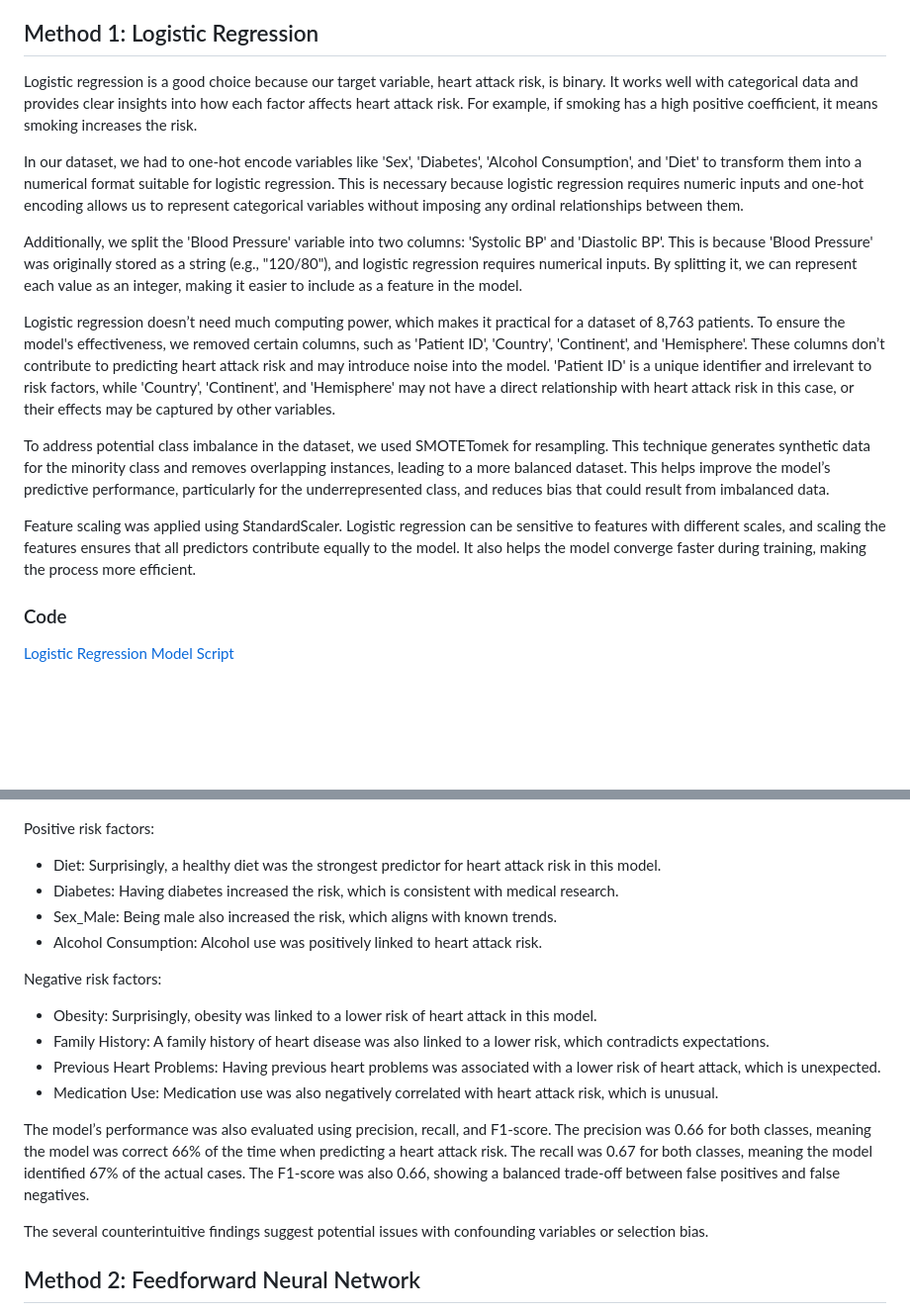
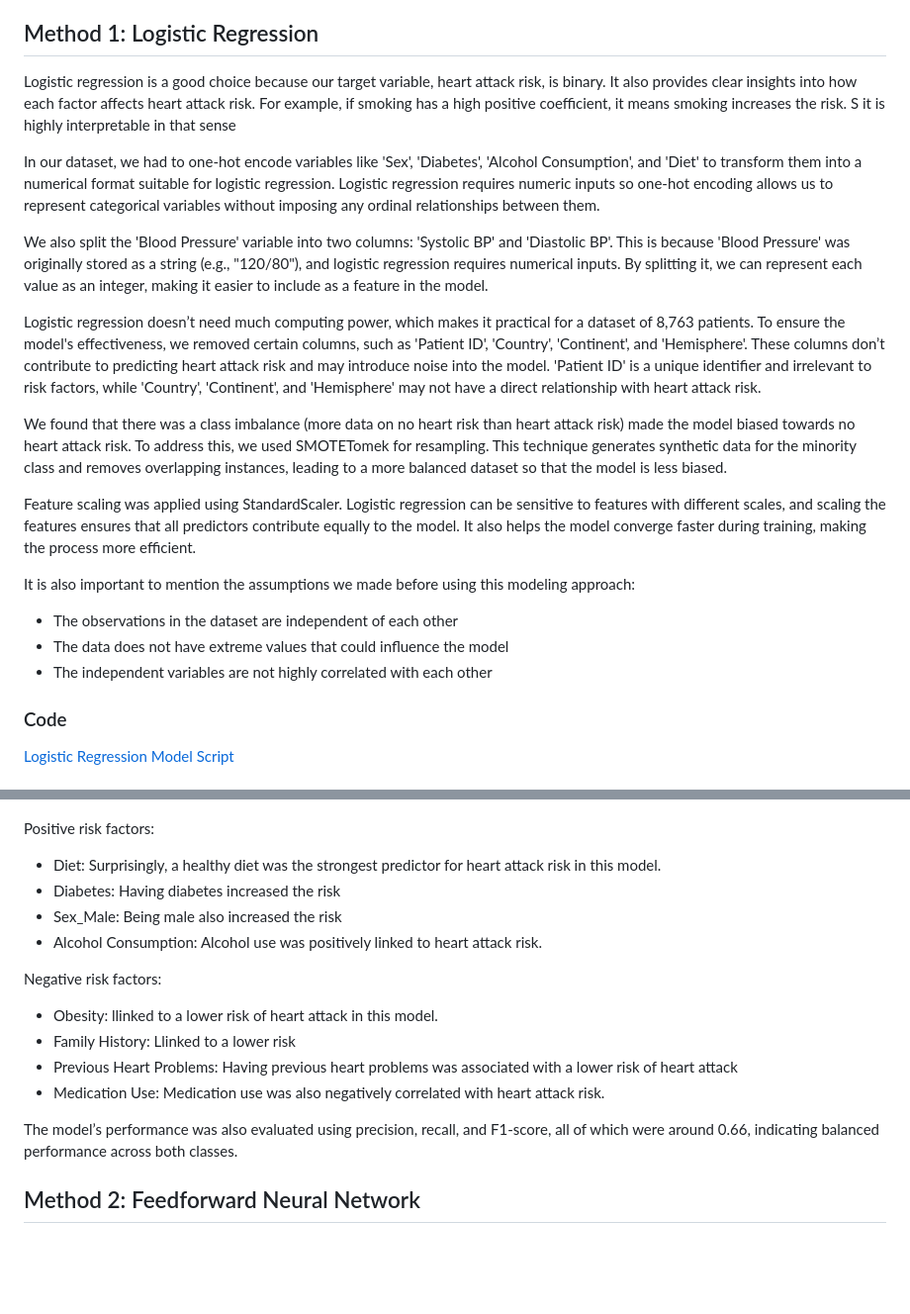
Before and after one commit to amberbcastro/Heart-Attack-Prediction, a Markdown page: README.md, 2 parts joined by grey strips. Shown: that part at 99% size. Drawn GitHub-style; blank space fills up the shorter version.

```diff
--- a/README.md
+++ b/README.md
@@ -27,17 +27,22 @@ For the purposes of this project, the following variables were analyzed:
 | `Heart Attack Risk`| Presence of heart attack risk | `number` | `1: Yes, 0: No` |
 
 ## Method 1: Logistic Regression
-Logistic regression is a good choice because our target variable, heart attack risk, is binary. It works well with categorical data and provides clear insights into how each factor affects heart attack risk. For example, if smoking has a high positive coefficient, it means smoking increases the risk.
+Logistic regression is a good choice because our target variable, heart attack risk, is binary. It also provides clear insights into how each factor affects heart attack risk. For example, if smoking has a high positive coefficient, it means smoking increases the risk. S it is highly interpretable in that sense
 
-In our dataset, we had to one-hot encode variables like 'Sex', 'Diabetes', 'Alcohol Consumption', and 'Diet' to transform them into a numerical format suitable for logistic regression. This is necessary because logistic regression requires numeric inputs and one-hot encoding allows us to represent categorical variables without imposing any ordinal relationships between them.
+In our dataset, we had to one-hot encode variables like 'Sex', 'Diabetes', 'Alcohol Consumption', and 'Diet' to transform them into a numerical format suitable for logistic regression. Logistic regression requires numeric inputs so one-hot encoding allows us to represent categorical variables without imposing any ordinal relationships between them.
 
-Additionally, we split the 'Blood Pressure' variable into two columns: 'Systolic BP' and 'Diastolic BP'. This is because 'Blood Pressure' was originally stored as a string (e.g., "120/80"), and logistic regression requires numerical inputs. By splitting it, we can represent each value as an integer, making it easier to include as a feature in the model.
+We also split the 'Blood Pressure' variable into two columns: 'Systolic BP' and 'Diastolic BP'. This is because 'Blood Pressure' was originally stored as a string (e.g., "120/80"), and logistic regression requires numerical inputs. By splitting it, we can represent each value as an integer, making it easier to include as a feature in the model.
 
-Logistic regression doesn’t need much computing power, which makes it practical for a dataset of 8,763 patients. To ensure the model's effectiveness, we removed certain columns, such as 'Patient ID', 'Country', 'Continent', and 'Hemisphere'. These columns don’t contribute to predicting heart attack risk and may introduce noise into the model. 'Patient ID' is a unique identifier and irrelevant to risk factors, while 'Country', 'Continent', and 'Hemisphere' may not have a direct relationship with heart attack risk in this case, or their effects may be captured by other variables.
+Logistic regression doesn’t need much computing power, which makes it practical for a dataset of 8,763 patients. To ensure the model's effectiveness, we removed certain columns, such as 'Patient ID', 'Country', 'Continent', and 'Hemisphere'. These columns don’t contribute to predicting heart attack risk and may introduce noise into the model. 'Patient ID' is a unique identifier and irrelevant to risk factors, while 'Country', 'Continent', and 'Hemisphere' may not have a direct relationship with heart attack risk.
 
-To address potential class imbalance in the dataset, we used SMOTETomek for resampling. This technique generates synthetic data for the minority class and removes overlapping instances, leading to a more balanced dataset. This helps improve the model’s predictive performance, particularly for the underrepresented class, and reduces bias that could result from imbalanced data.
+We found that there was a class imbalance (more data on no heart risk than heart attack risk) made the model biased towards no heart attack risk. To address this, we used SMOTETomek for resampling. This technique generates synthetic data for the minority class and removes overlapping instances, leading to a more balanced dataset so that the model is less biased.
 
 Feature scaling was applied using StandardScaler. Logistic regression can be sensitive to features with different scales, and scaling the features ensures that all predictors contribute equally to the model. It also helps the model converge faster during training, making the process more efficient.
+
+It is also important to mention the assumptions we made before using this modeling approach:
+* The observations in the dataset are independent of each other
+* The data does not have extreme values that could influence the model
+* The independent variables are not highly correlated with each other
 
 ### Code
 [Logistic Regression Model Script](code/Log_Regression.py)
@@ -53,20 +58,19 @@ The model also helped identify key risk factors by looking at the coefficients.
 Positive risk factors:
 
 * Diet: Surprisingly, a healthy diet was the strongest predictor for heart attack risk in this model.
-* Diabetes: Having diabetes increased the risk, which is consistent with medical research.
-* Sex_Male: Being male also increased the risk, which aligns with known trends.
+* Diabetes: Having diabetes increased the risk
+* Sex_Male: Being male also increased the risk
 * Alcohol Consumption: Alcohol use was positively linked to heart attack risk.
 
 Negative risk factors:
 
-* Obesity: Surprisingly, obesity was linked to a lower risk of heart attack in this model.
-* Family History: A family history of heart disease was also linked to a lower risk, which contradicts expectations.
-* Previous Heart Problems: Having previous heart problems was associated with a lower risk of heart attack, which is unexpected.
-* Medication Use: Medication use was also negatively correlated with heart attack risk, which is unusual.
+* Obesity:  llinked to a lower risk of heart attack in this model.
+* Family History: Llinked to a lower risk
+* Previous Heart Problems: Having previous heart problems was associated with a lower risk of heart attack
+* Medication Use: Medication use was also negatively correlated with heart attack risk.
 
-The model’s performance was also evaluated using precision, recall, and F1-score. The precision was 0.66 for both classes, meaning the model was correct 66% of the time when predicting a heart attack risk. The recall was 0.67 for both classes, meaning the model identified 67% of the actual cases. The F1-score was also 0.66, showing a balanced trade-off between false positives and false negatives.
+The model’s performance was also evaluated using precision, recall, and F1-score, all of which were around 0.66, indicating balanced performance across both classes.
 
-The several counterintuitive findings suggest potential issues with confounding variables or selection bias.
 
 ## Method 2: Feedforward Neural Network
 Feedforward neural networks are used in the medical field for cardiovascular diseases, cancer detection, and image analysis. The primary goal of this project is to determine what factors are most likely to cause a heart attack or myocardial infarction. To start, any variables not in binary form were removed for this part of the analysis. The activation functions are sigmoid functions, so the data had to be binary. For the analysis to work correctly, many variables were not considered.
```
Also changed, not shown: other parts of README.md (+16 -0 lines).
